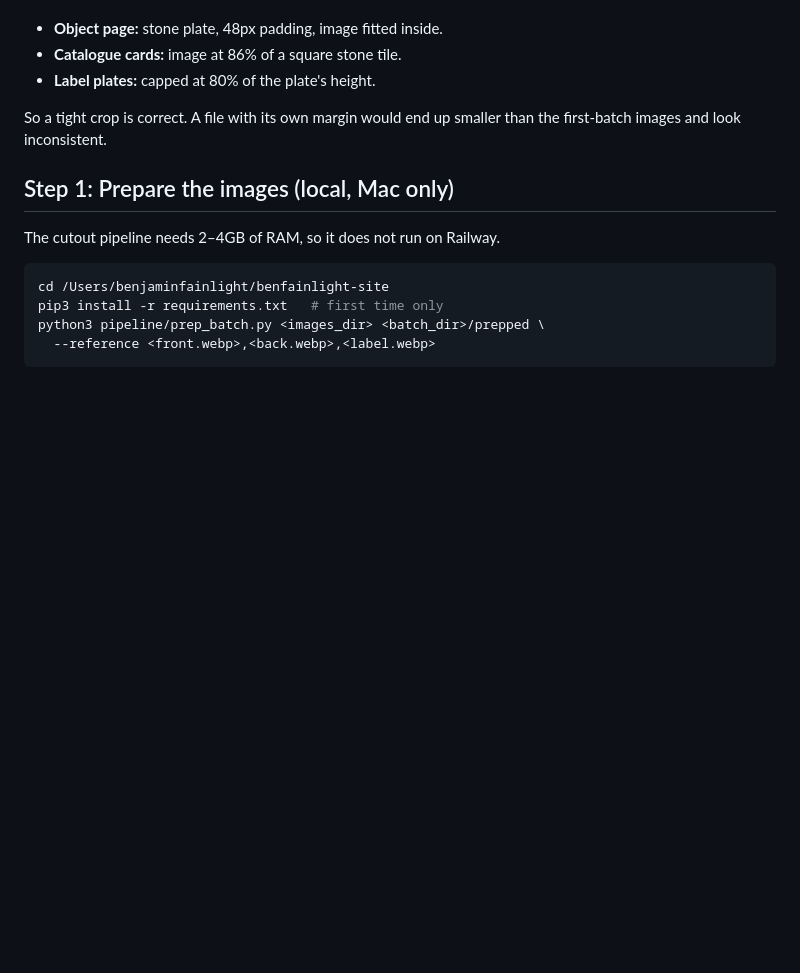
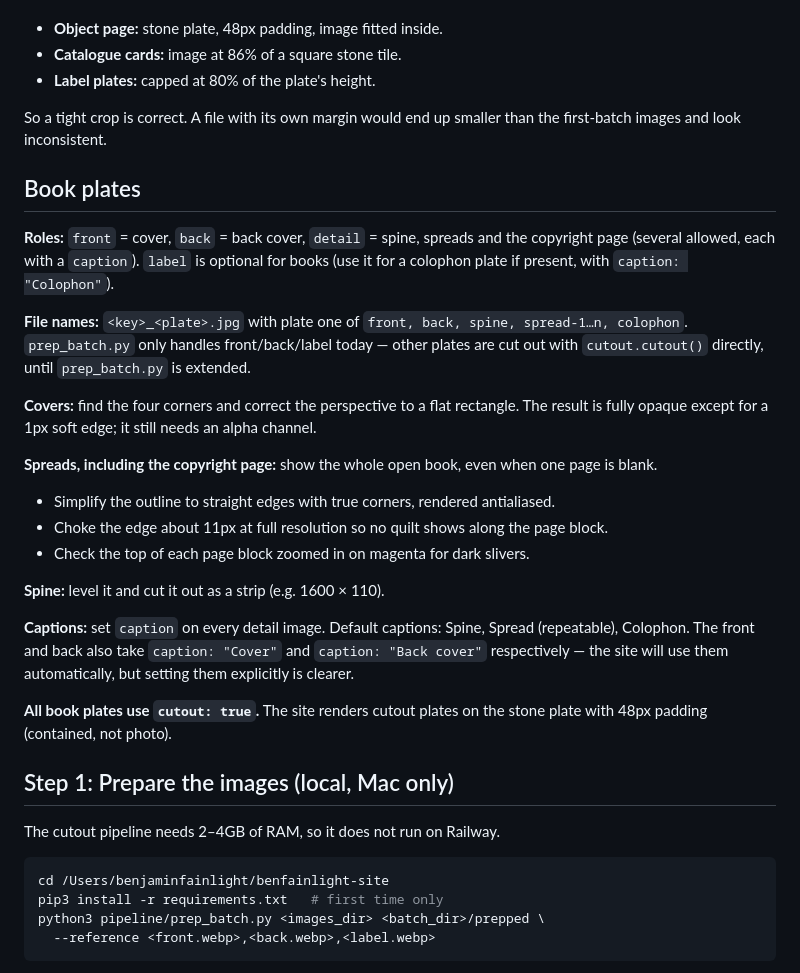
Before and after one commit to temporarycompany/benfainlight-site, a Markdown page: .claude/agents/collection-publish.md, the part around the change. Drawn GitHub-style; blank space fills up the shorter version.

Commit message:
Skill: book plates
Co-Authored-By: Claude Sonnet 4.6 <noreply@anthropic.com>

```diff
--- a/.claude/agents/collection-publish.md
+++ b/.claude/agents/collection-publish.md
@@ -49,6 +49,25 @@ The site adds the space around each image:
 - **Label plates:** capped at 80% of the plate's height.
 
 So a tight crop is correct. A file with its own margin would end up smaller than the first-batch images and look inconsistent.
+
+## Book plates
+
+**Roles:** `front` = cover, `back` = back cover, `detail` = spine, spreads and the copyright page (several allowed, each with a `caption`). `label` is optional for books (use it for a colophon plate if present, with `caption: "Colophon"`).
+
+**File names:** `<key>_<plate>.jpg` with plate one of `front, back, spine, spread-1…n, colophon`. `prep_batch.py` only handles front/back/label today — other plates are cut out with `cutout.cutout()` directly, until `prep_batch.py` is extended.
+
+**Covers:** find the four corners and correct the perspective to a flat rectangle. The result is fully opaque except for a 1px soft edge; it still needs an alpha channel.
+
+**Spreads, including the copyright page:** show the whole open book, even when one page is blank.
+- Simplify the outline to straight edges with true corners, rendered antialiased.
+- Choke the edge about 11px at full resolution so no quilt shows along the page block.
+- Check the top of each page block zoomed in on magenta for dark slivers.
+
+**Spine:** level it and cut it out as a strip (e.g. 1600 × 110).
+
+**Captions:** set `caption` on every detail image. Default captions: Spine, Spread (repeatable), Colophon. The front and back also take `caption: "Cover"` and `caption: "Back cover"` respectively — the site will use them automatically, but setting them explicitly is clearer.
+
+**All book plates use `cutout: true`.** The site renders cutout plates on the stone plate with 48px padding (contained, not photo).
 
 ## Step 1: Prepare the images (local, Mac only)
 
```
